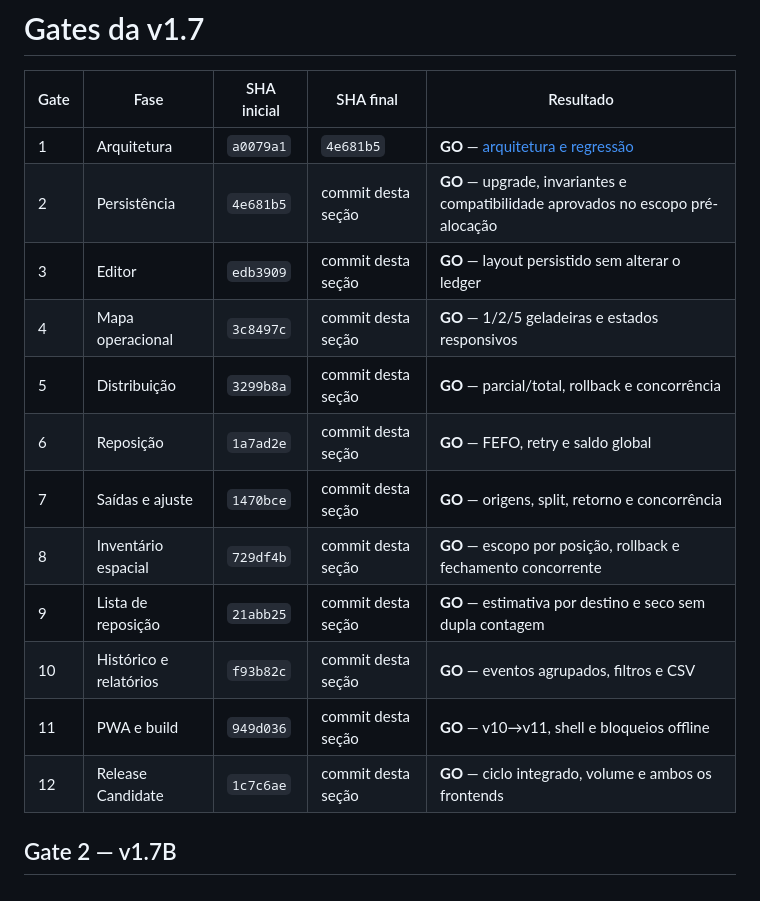
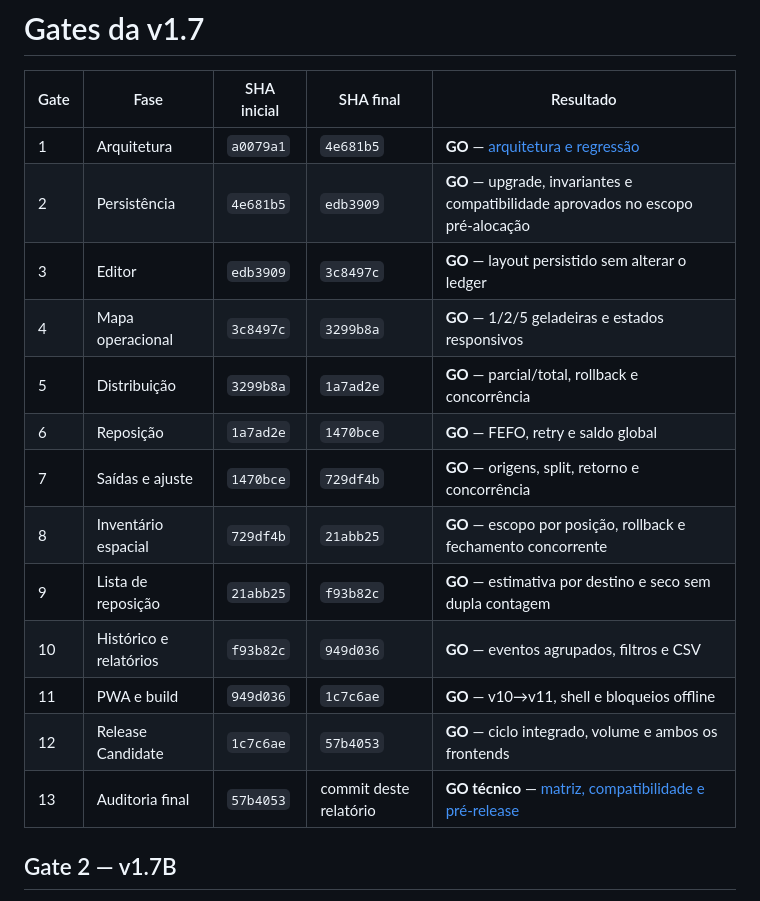
Before and after one commit to patrickbotarick/Guigs-Stock, a Markdown page: docs/V1.7_GATES.md, the part around the change. Rendered like a GitHub page.

Commit message:
docs(release): record v1.7 technical readiness and migration rehearsal

```diff
--- a/docs/V1.7_GATES.md
+++ b/docs/V1.7_GATES.md
@@ -3,17 +3,18 @@
 | Gate | Fase | SHA inicial | SHA final | Resultado |
 |---|---|---|---|---|
 | 1 | Arquitetura | `a0079a1` | `4e681b5` | **GO** — [arquitetura e regressão](V1.7A_ARQUITETURA.md) |
-| 2 | Persistência | `4e681b5` | commit desta seção | **GO** — upgrade, invariantes e compatibilidade aprovados no escopo pré-alocação |
-| 3 | Editor | `edb3909` | commit desta seção | **GO** — layout persistido sem alterar o ledger |
-| 4 | Mapa operacional | `3c8497c` | commit desta seção | **GO** — 1/2/5 geladeiras e estados responsivos |
-| 5 | Distribuição | `3299b8a` | commit desta seção | **GO** — parcial/total, rollback e concorrência |
-| 6 | Reposição | `1a7ad2e` | commit desta seção | **GO** — FEFO, retry e saldo global |
-| 7 | Saídas e ajuste | `1470bce` | commit desta seção | **GO** — origens, split, retorno e concorrência |
-| 8 | Inventário espacial | `729df4b` | commit desta seção | **GO** — escopo por posição, rollback e fechamento concorrente |
-| 9 | Lista de reposição | `21abb25` | commit desta seção | **GO** — estimativa por destino e seco sem dupla contagem |
-| 10 | Histórico e relatórios | `f93b82c` | commit desta seção | **GO** — eventos agrupados, filtros e CSV |
-| 11 | PWA e build | `949d036` | commit desta seção | **GO** — v10→v11, shell e bloqueios offline |
-| 12 | Release Candidate | `1c7c6ae` | commit desta seção | **GO** — ciclo integrado, volume e ambos os frontends |
+| 2 | Persistência | `4e681b5` | `edb3909` | **GO** — upgrade, invariantes e compatibilidade aprovados no escopo pré-alocação |
+| 3 | Editor | `edb3909` | `3c8497c` | **GO** — layout persistido sem alterar o ledger |
+| 4 | Mapa operacional | `3c8497c` | `3299b8a` | **GO** — 1/2/5 geladeiras e estados responsivos |
+| 5 | Distribuição | `3299b8a` | `1a7ad2e` | **GO** — parcial/total, rollback e concorrência |
+| 6 | Reposição | `1a7ad2e` | `1470bce` | **GO** — FEFO, retry e saldo global |
+| 7 | Saídas e ajuste | `1470bce` | `729df4b` | **GO** — origens, split, retorno e concorrência |
+| 8 | Inventário espacial | `729df4b` | `21abb25` | **GO** — escopo por posição, rollback e fechamento concorrente |
+| 9 | Lista de reposição | `21abb25` | `f93b82c` | **GO** — estimativa por destino e seco sem dupla contagem |
+| 10 | Histórico e relatórios | `f93b82c` | `949d036` | **GO** — eventos agrupados, filtros e CSV |
+| 11 | PWA e build | `949d036` | `1c7c6ae` | **GO** — v10→v11, shell e bloqueios offline |
+| 12 | Release Candidate | `1c7c6ae` | `57b4053` | **GO** — ciclo integrado, volume e ambos os frontends |
+| 13 | Auditoria final | `57b4053` | commit deste relatório | **GO técnico** — [matriz, compatibilidade e pré-release](V1.7_RELEASE_READINESS.md) |
 
 ## Gate 2 — v1.7B
 
```
Also changed, not shown: docs/V1.7_RELEASE_READINESS.md (added, +75 -0 lines).
